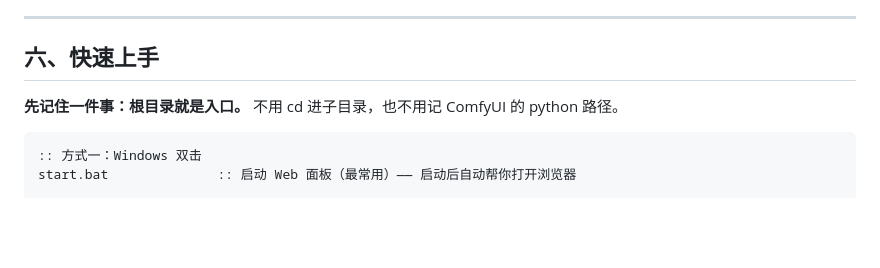
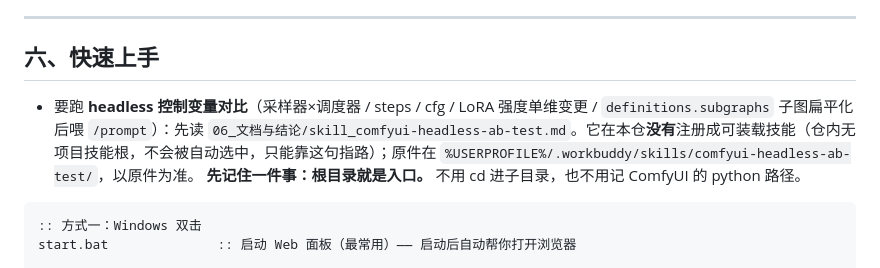
Before and after one commit to ReSerendipity/ComfyUI-Experiment-Toolbox, a Markdown page: README.md, the part around the change. Rendered like a GitHub page; blank space fills up the shorter version.

````diff
--- a/README.md
+++ b/README.md
@@ -159,6 +159,7 @@ export PYTHONPATH="$ROOT/01_工作流扁平化;$ROOT/03_受控跑测;$ROOT/04_
 
 ## 六、快速上手
 
+- 要跑 **headless 控制变量对比**（采样器×调度器 / steps / cfg / LoRA 强度单维变更 / `definitions.subgraphs` 子图扁平化后喂 `/prompt`）：先读 `06_文档与结论/skill_comfyui-headless-ab-test.md`。它在本仓**没有**注册成可装载技能（仓内无项目技能根，不会被自动选中，只能靠这句指路）；原件在 `%USERPROFILE%/.workbuddy/skills/comfyui-headless-ab-test/`，以原件为准。
 **先记住一件事：根目录就是入口。** 不用 cd 进子目录，也不用记 ComfyUI 的 python 路径。
 
 ```bat
````
Also changed, not shown: 06_文档与结论/README.md (+1 -1 lines), 06_文档与结论/skill_comfyui-headless-ab-test.md (+5 -5 lines).
